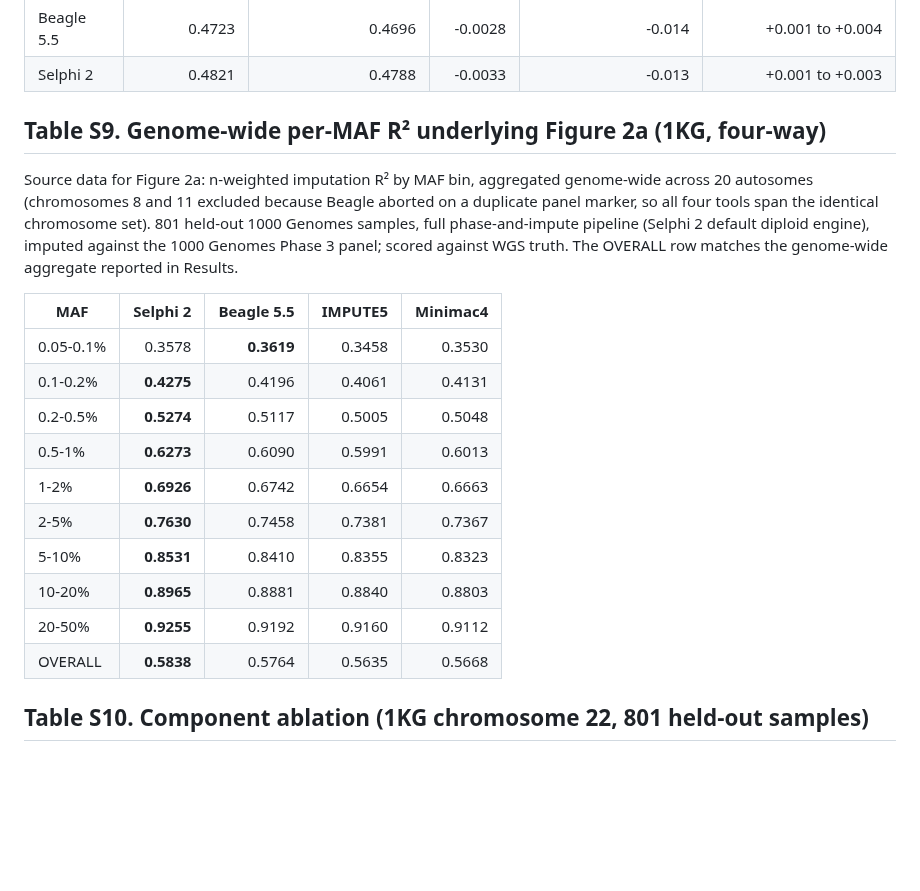
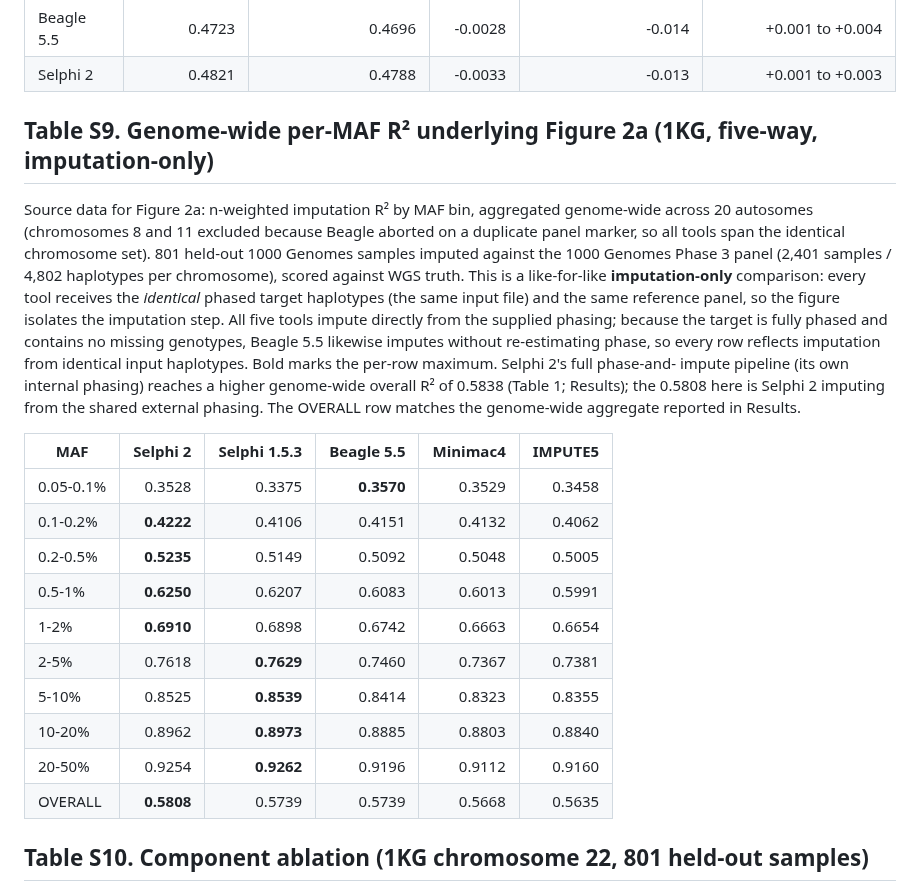
Before and after one commit to omicsedge/selphi, a Markdown page: paper/supplementary_info.md, the part around the change. Drawn GitHub-style; blank space fills up the shorter version.

Commit message:
paper: reframe Figure 2a to 5-way imputation-only (add Selphi 1.5.3)
All five tools (Selphi 2, Selphi 1.5.3, Beagle 5.5, Minimac4, IMPUTE5) now
impute from the identical phased target haplotypes and the same 1000 Genomes
panel, so Figure 2a isolates the imputation step. The shared target is fully
phased with no missing genotypes, so Beagle 5.5 likewise imputes without
re-estimating phase. Genome-wide (20 autosomes, n-weighted): Selphi 2 leads at
overall R2 0.5808 and across low-frequency bins; Selphi 1.5.3 (0.5739) ties
Beagle (0.5739) and edges Selphi 2 by ~0.001 at common bins; Beagle leads only
the rarest 0.05-0.1% bin. Selphi 2's full pipeline (its own phasing) reaches
0.5838 and is retained as the deployment result.

Updates Results, Figure 2 caption, Supplementary Table S9 (now five-way,
imputation-only), and make_figures.py panel (a); regenerates figure2. Adds the
genome-wide Selphi 1.5.3 runtime/memory (~36 h / ~34 GB vs Selphi 2 ~1.3 h,
~27x) to the efficiency section. Rebuilds the combined docx.

```diff
--- a/paper/supplementary_info.md
+++ b/paper/supplementary_info.md
@@ -179,27 +179,34 @@ retained.
 | Beagle 5.5 | 0.4723 | 0.4696 | -0.0028 | -0.014 | +0.001 to +0.004 |
 | Selphi 2  | 0.4821 | 0.4788 | -0.0033 | -0.013 | +0.001 to +0.003 |
 
-## Table S9. Genome-wide per-MAF R² underlying Figure 2a (1KG, four-way)
+## Table S9. Genome-wide per-MAF R² underlying Figure 2a (1KG, five-way, imputation-only)
 
 Source data for Figure 2a: n-weighted imputation R² by MAF bin, aggregated genome-wide
 across 20 autosomes (chromosomes 8 and 11 excluded because Beagle aborted on a duplicate
-panel marker, so all four tools span the identical chromosome set). 801 held-out 1000
-Genomes samples, full phase-and-impute pipeline (Selphi 2 default diploid engine),
-imputed against the 1000 Genomes Phase 3 panel; scored against WGS truth. The OVERALL
-row matches the genome-wide aggregate reported in Results.
+panel marker, so all tools span the identical chromosome set). 801 held-out 1000 Genomes
+samples imputed against the 1000 Genomes Phase 3 panel (2,401 samples / 4,802 haplotypes
+per chromosome), scored against WGS truth. This is a like-for-like **imputation-only**
+comparison: every tool receives the *identical* phased target haplotypes (the same input
+file) and the same reference panel, so the figure isolates the imputation step. All five
+tools impute directly from the supplied phasing; because the target is fully phased and
+contains no missing genotypes, Beagle 5.5 likewise imputes without re-estimating phase, so
+every row reflects imputation from identical input haplotypes. Bold marks the per-row maximum. Selphi 2's full phase-and-
+impute pipeline (its own internal phasing) reaches a higher genome-wide overall R² of
+0.5838 (Table 1; Results); the 0.5808 here is Selphi 2 imputing from the shared external
+phasing. The OVERALL row matches the genome-wide aggregate reported in Results.
 
-| MAF | Selphi 2 | Beagle 5.5 | IMPUTE5 | Minimac4 |
-|---|---:|---:|---:|---:|
-| 0.05-0.1% | 0.3578 | **0.3619** | 0.3458 | 0.3530 |
-| 0.1-0.2%  | **0.4275** | 0.4196 | 0.4061 | 0.4131 |
-| 0.2-0.5%  | **0.5274** | 0.5117 | 0.5005 | 0.5048 |
-| 0.5-1%    | **0.6273** | 0.6090 | 0.5991 | 0.6013 |
-| 1-2%      | **0.6926** | 0.6742 | 0.6654 | 0.6663 |
-| 2-5%      | **0.7630** | 0.7458 | 0.7381 | 0.7367 |
-| 5-10%     | **0.8531** | 0.8410 | 0.8355 | 0.8323 |
-| 10-20%    | **0.8965** | 0.8881 | 0.8840 | 0.8803 |
-| 20-50%    | **0.9255** | 0.9192 | 0.9160 | 0.9112 |
-| OVERALL   | **0.5838** | 0.5764 | 0.5635 | 0.5668 |
+| MAF | Selphi 2 | Selphi 1.5.3 | Beagle 5.5 | Minimac4 | IMPUTE5 |
+|---|---:|---:|---:|---:|---:|
+| 0.05-0.1% | 0.3528 | 0.3375 | **0.3570** | 0.3529 | 0.3458 |
+| 0.1-0.2%  | **0.4222** | 0.4106 | 0.4151 | 0.4132 | 0.4062 |
+| 0.2-0.5%  | **0.5235** | 0.5149 | 0.5092 | 0.5048 | 0.5005 |
+| 0.5-1%    | **0.6250** | 0.6207 | 0.6083 | 0.6013 | 0.5991 |
+| 1-2%      | **0.6910** | 0.6898 | 0.6742 | 0.6663 | 0.6654 |
+| 2-5%      | 0.7618 | **0.7629** | 0.7460 | 0.7367 | 0.7381 |
+| 5-10%     | 0.8525 | **0.8539** | 0.8414 | 0.8323 | 0.8355 |
+| 10-20%    | 0.8962 | **0.8973** | 0.8885 | 0.8803 | 0.8840 |
+| 20-50%    | 0.9254 | **0.9262** | 0.9196 | 0.9112 | 0.9160 |
+| OVERALL   | **0.5808** | 0.5739 | 0.5739 | 0.5668 | 0.5635 |
 
 ## Table S10. Component ablation (1KG chromosome 22, 801 held-out samples)
 
```
Also changed, not shown: paper/selphi2_paper.md (+3 -3 lines), paper/figures/figure2_accuracy.png, 4 other files.
